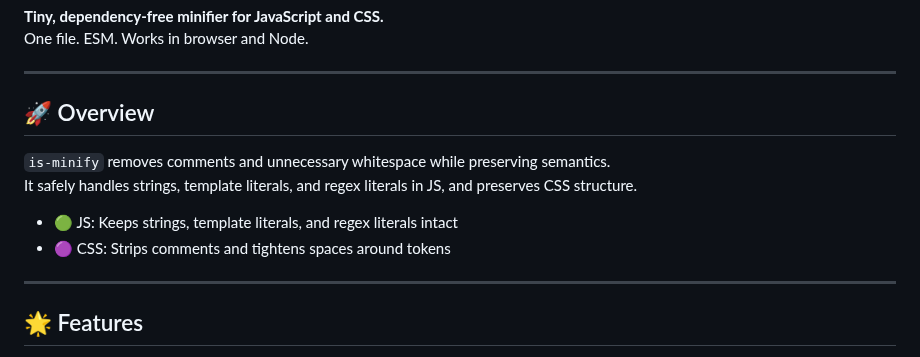
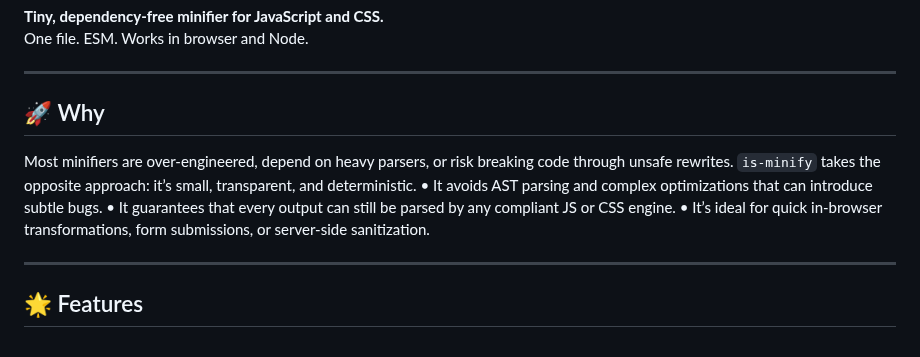
Before and after one commit to Yvancg/validators, a Markdown page: is-minify/README.md, the part around the change. Drawn GitHub-style.

Commit message:
Update README.md
Signed-off-by: Y <66672463+Yvancg@users.noreply.github.com>

```diff
--- a/is-minify/README.md
+++ b/is-minify/README.md
@@ -8,13 +8,13 @@ One file. ESM. Works in browser and Node.
 
 ---
 
-## 🚀 Overview
+## 🚀 Why
 
-`is-minify` removes comments and unnecessary whitespace while preserving semantics.
-It safely handles strings, template literals, and regex literals in JS, and preserves CSS structure.
-
-- 🟢 JS: Keeps strings, template literals, and regex literals intact
-- 🟣 CSS: Strips comments and tightens spaces around tokens
+Most minifiers are over-engineered, depend on heavy parsers, or risk breaking code through unsafe rewrites.
+`is-minify` takes the opposite approach: it’s small, transparent, and deterministic.
+	•	It avoids AST parsing and complex optimizations that can introduce subtle bugs.
+	•	It guarantees that every output can still be parsed by any compliant JS or CSS engine.
+	•	It’s ideal for quick in-browser transformations, form submissions, or server-side sanitization.
 
 ---
 
```
